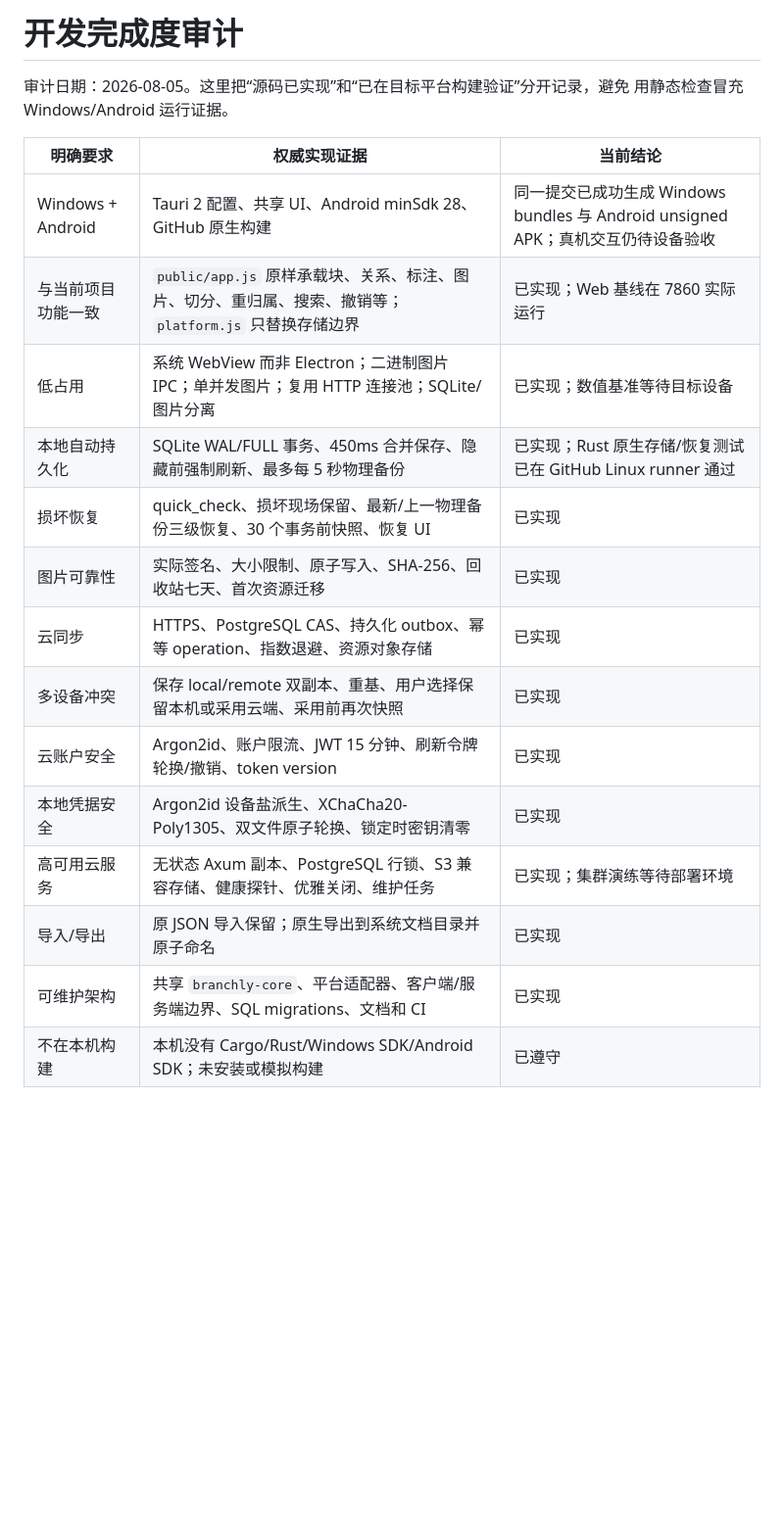
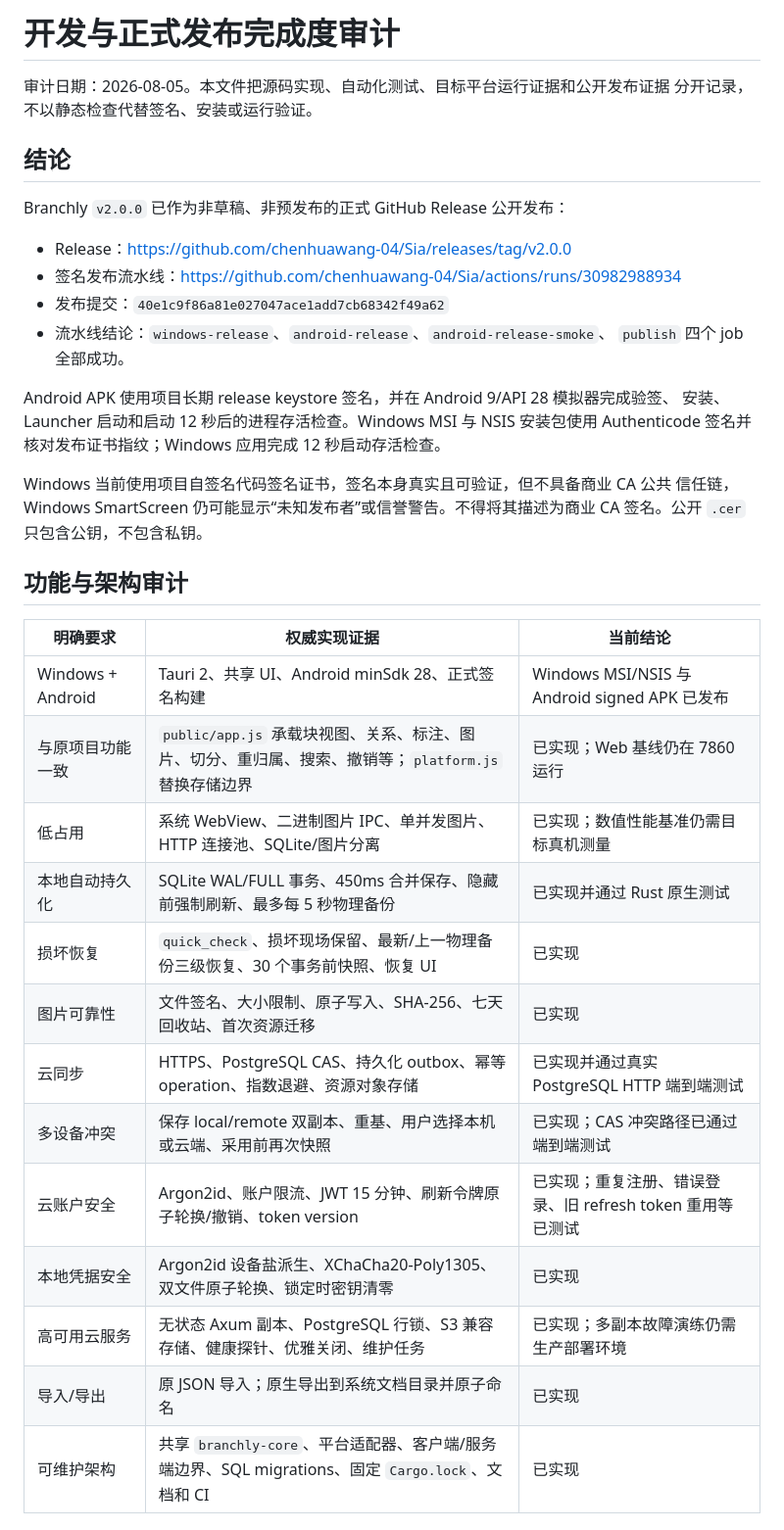
Before and after one commit to chenhuawang-04/Sia, a Markdown page: cross-platform/docs/COMPLETION_AUDIT.md, the part around one of its changes. Shown at 98% size. Rendered like a GitHub page; blank space fills up the shorter version.

```diff
--- a/cross-platform/docs/COMPLETION_AUDIT.md
+++ b/cross-platform/docs/COMPLETION_AUDIT.md
@@ -1,22 +1,41 @@
-# 开发完成度审计
+# 开发与正式发布完成度审计
 
-审计日期：2026-08-05。这里把“源码已实现”和“已在目标平台构建验证”分开记录，避免
-用静态检查冒充 Windows/Android 运行证据。
+审计日期：2026-08-05。本文件把源码实现、自动化测试、目标平台运行证据和公开发布证据
+分开记录，不以静态检查代替签名、安装或运行验证。
+
+## 结论
+
+Branchly `v2.0.0` 已作为非草稿、非预发布的正式 GitHub Release 公开发布：
+
+- Release：<https://github.com/chenhuawang-04/Sia/releases/tag/v2.0.0>
+- 签名发布流水线：<https://github.com/chenhuawang-04/Sia/actions/runs/30982988934>
+- 发布提交：`40e1c9f86a81e027047ace1add7cb68342f49a62`
+- 流水线结论：`windows-release`、`android-release`、`android-release-smoke`、
+  `publish` 四个 job 全部成功。
+
+Android APK 使用项目长期 release keystore 签名，并在 Android 9/API 28 模拟器完成验签、
+安装、Launcher 启动和启动 12 秒后的进程存活检查。Windows MSI 与 NSIS 安装包使用
+Authenticode 签名并核对发布证书指纹；Windows 应用完成 12 秒启动存活检查。
+
+Windows 当前使用项目自签名代码签名证书，签名本身真实且可验证，但不具备商业 CA 公共
+信任链，Windows SmartScreen 仍可能显示“未知发布者”或信誉警告。不得将其描述为商业
+CA 签名。公开 `.cer` 只包含公钥，不包含私钥。
+
+## 功能与架构审计
 
 | 明确要求 | 权威实现证据 | 当前结论 |
 |---|---|---|
-| Windows + Android | Tauri 2 配置、共享 UI、Android minSdk 28、GitHub 原生构建 | 同一提交已成功生成 Windows bundles 与 Android unsigned APK；真机交互仍待设备验收 |
-| 与当前项目功能一致 | `public/app.js` 原样承载块、关系、标注、图片、切分、重归属、搜索、撤销等；`platform.js` 只替换存储边界 | 已实现；Web 基线在 7860 实际运行 |
-| 低占用 | 系统 WebView 而非 Electron；二进制图片 IPC；单并发图片；复用 HTTP 连接池；SQLite/图片分离 | 已实现；数值基准等待目标设备 |
-| 本地自动持久化 | SQLite WAL/FULL 事务、450ms 合并保存、隐藏前强制刷新、最多每 5 秒物理备份 | 已实现；Rust 原生存储/恢复测试已在 GitHub Linux runner 通过 |
-| 损坏恢复 | quick_check、损坏现场保留、最新/上一物理备份三级恢复、30 个事务前快照、恢复 UI | 已实现 |
-| 图片可靠性 | 实际签名、大小限制、原子写入、SHA-256、回收站七天、首次资源迁移 | 已实现 |
-| 云同步 | HTTPS、PostgreSQL CAS、持久化 outbox、幂等 operation、指数退避、资源对象存储 | 已实现 |
-| 多设备冲突 | 保存 local/remote 双副本、重基、用户选择保留本机或采用云端、采用前再次快照 | 已实现 |
-| 云账户安全 | Argon2id、账户限流、JWT 15 分钟、刷新令牌轮换/撤销、token version | 已实现 |
+| Windows + Android | Tauri 2、共享 UI、Android minSdk 28、正式签名构建 | Windows MSI/NSIS 与 Android signed APK 已发布 |
+| 与原项目功能一致 | `public/app.js` 承载块视图、关系、标注、图片、切分、重归属、搜索、撤销等；`platform.js` 替换存储边界 | 已实现；Web 基线仍在 7860 运行 |
+| 低占用 | 系统 WebView、二进制图片 IPC、单并发图片、HTTP 连接池、SQLite/图片分离 | 已实现；数值性能基准仍需目标真机测量 |
+| 本地自动持久化 | SQLite WAL/FULL 事务、450ms 合并保存、隐藏前强制刷新、最多每 5 秒物理备份 | 已实现并通过 Rust 原生测试 |
+| 损坏恢复 | `quick_check`、损坏现场保留、最新/上一物理备份三级恢复、30 个事务前快照、恢复 UI | 已实现 |
+| 图片可靠性 | 文件签名、大小限制、原子写入、SHA-256、七天回收站、首次资源迁移 | 已实现 |
+| 云同步 | HTTPS、PostgreSQL CAS、持久化 outbox、幂等 operation、指数退避、资源对象存储 | 已实现并通过真实 PostgreSQL HTTP 端到端测试 |
+| 多设备冲突 | 保存 local/remote 双副本、重基、用户选择本机或云端、采用前再次快照 | 已实现；CAS 冲突路径已通过端到端测试 |
+| 云账户安全 | Argon2id、账户限流、JWT 15 分钟、刷新令牌原子轮换/撤销、token version | 已实现；重复注册、错误登录、旧 refresh token 重用等已测试 |
 | 本地凭据安全 | Argon2id 设备盐派生、XChaCha20-Poly1305、双文件原子轮换、锁定时密钥清零 | 已实现 |
-| 高可用云服务 | 无状态 Axum 副本、PostgreSQL 行锁、S3 兼容存储、健康探针、优雅关闭、维护任务 | 已实现；集群演练等待部署环境 |
-| 导入/导出 | 原 JSON 导入保留；原生导出到系统文档目录并原子命名 | 已实现 |
-| 可维护架构 | 共享 `branchly-core`、平台适配器、客户端/服务端边界、SQL migrations、文档和 CI | 已实现 |
-| 不在本机构建 | 本机没有 Cargo/Rust/Windows SDK/Android SDK；未安装或模拟构建 | 已遵守 |
+| 高可用云服务 | 无状态 Axum 副本、PostgreSQL 行锁、S3 兼容存储、健康探针、优雅关闭、维护任务 | 已实现；多副本故障演练仍需生产部署环境 |
+| 导入/导出 | 原 JSON 导入；原生导出到系统文档目录并原子命名 | 已实现 |
+| 可维护架构 | 共享 `branchly-core`、平台适配器、客户端/服务端边界、SQL migrations、固定 `Cargo.lock`、文档和 CI | 已实现 |
 
```
Also changed, not shown: other parts of cross-platform/docs/COMPLETION_AUDIT.md (+59 -26 lines).
